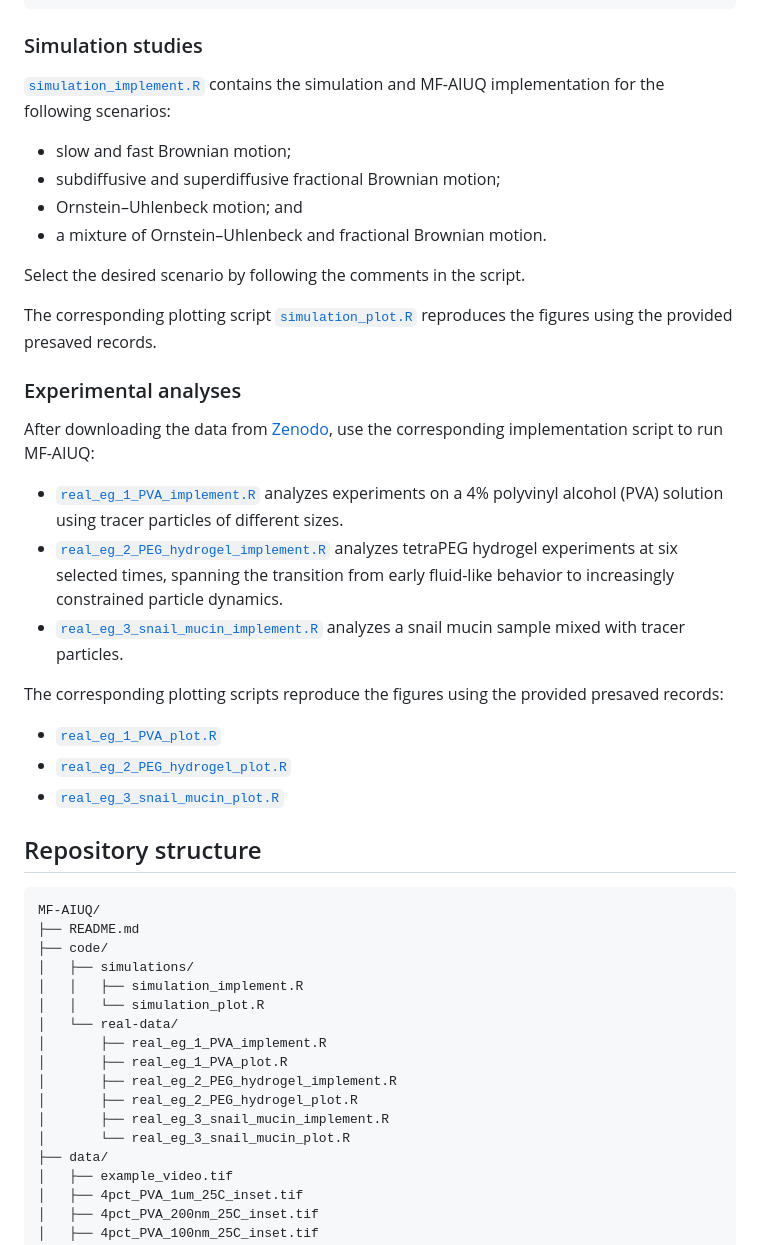
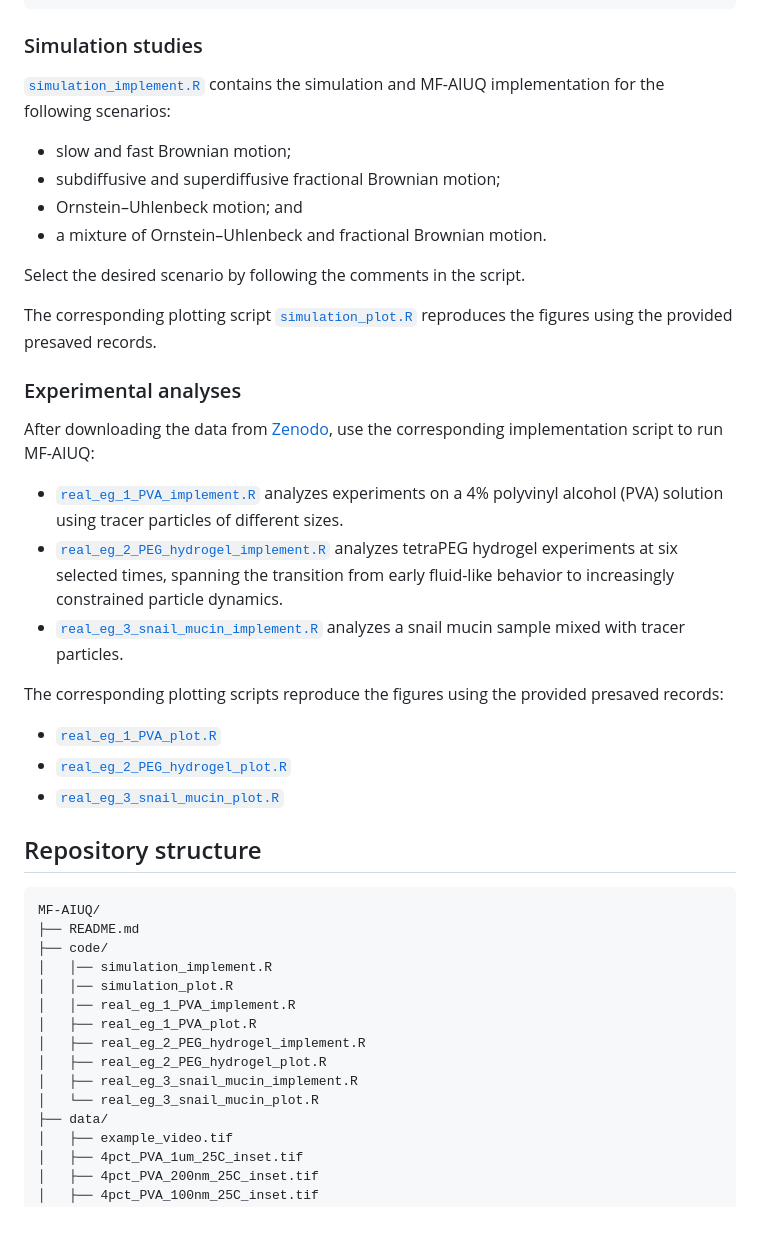
Before and after one commit to T-Lin-98/MF-AIUQ, a Markdown page: README.md, the part around one of its changes. Drawn GitHub-style; blank space fills up the shorter version.

```diff
--- a/README.md
+++ b/README.md
@@ -147,16 +147,14 @@ The corresponding plotting scripts reproduce the figures using the provided pres
 MF-AIUQ/
 ├── README.md
 ├── code/
-│   ├── simulations/
-│   │   ├── simulation_implement.R
-│   │   └── simulation_plot.R
-│   └── real-data/
-│       ├── real_eg_1_PVA_implement.R
-│       ├── real_eg_1_PVA_plot.R
-│       ├── real_eg_2_PEG_hydrogel_implement.R
-│       ├── real_eg_2_PEG_hydrogel_plot.R
-│       ├── real_eg_3_snail_mucin_implement.R
-│       └── real_eg_3_snail_mucin_plot.R
+│   │── simulation_implement.R
+│   │── simulation_plot.R
+│   │── real_eg_1_PVA_implement.R
+│   ├── real_eg_1_PVA_plot.R
+│   ├── real_eg_2_PEG_hydrogel_implement.R
+│   ├── real_eg_2_PEG_hydrogel_plot.R
+│   ├── real_eg_3_snail_mucin_implement.R
+│   └── real_eg_3_snail_mucin_plot.R
 ├── data/
 │   ├── example_video.tif
 │   ├── 4pct_PVA_1um_25C_inset.tif
```
Also changed, not shown: other parts of README.md (+8 -8 lines).
